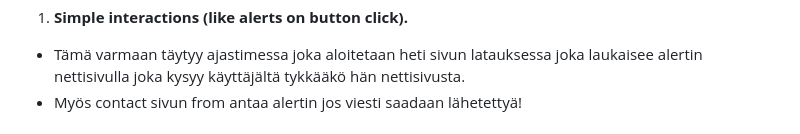
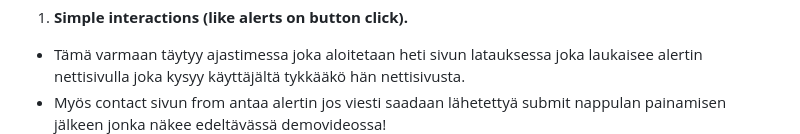
Before and after one commit to MiroHann/MiroHann.github.io, a Markdown page: README.md, the part around the change. GitHub-like rendering.

```diff
--- a/README.md
+++ b/README.md
@@ -40,7 +40,7 @@ Hei, rakentamani prototyyppi portfolion on tarkoitus olla harjoitusta tulevaisuu
   #  <span style="color:yellow;">JAVA </span>
   1. **Simple interactions (like alerts on button click).**
   - Tämä varmaan täytyy ajastimessa joka aloitetaan heti sivun latauksessa joka laukaisee alertin nettisivulla joka kysyy käyttäjältä tykkääkö hän nettisivusta.
-  - Myös contact sivun from antaa alertin jos viesti saadaan lähetettyä!
+  - Myös contact sivun from antaa alertin jos viesti saadaan lähetettyä submit nappulan painamisen jälkeen jonka näkee edeltävässä demovideossa!
   ![Image of the alert](/READMEASSETS/alert.png)
   2. **Multiple event listeners and basic DOM manipulations.**
   - Nettisivulla on lomake elementti, 4 nappia, linkkejä jotka kaikki sisältävät kuuntelijoita.
```
